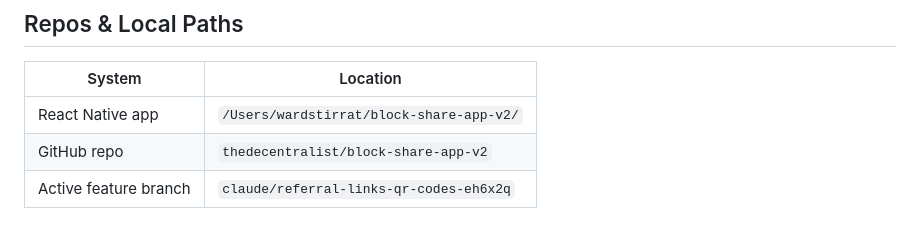
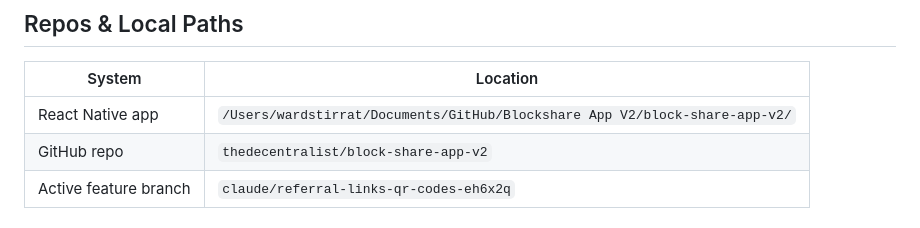
Before and after one commit to TheDecentralist/block-share-app-v2, a Markdown page: CLAUDE.md, the part around the change. Drawn GitHub-style.

```diff
--- a/CLAUDE.md
+++ b/CLAUDE.md
@@ -4,7 +4,7 @@
 
 | System | Location |
 |--------|----------|
-| React Native app | `/Users/wardstirrat/block-share-app-v2/` |
+| React Native app | `/Users/wardstirrat/Documents/GitHub/Blockshare App V2/block-share-app-v2/` |
 | GitHub repo | `thedecentralist/block-share-app-v2` |
 | Active feature branch | `claude/referral-links-qr-codes-eh6x2q` |
 
```
